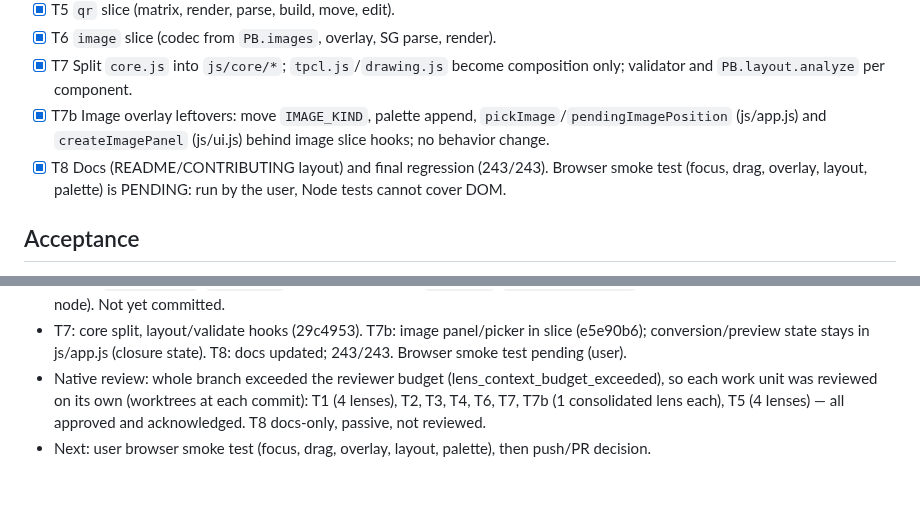
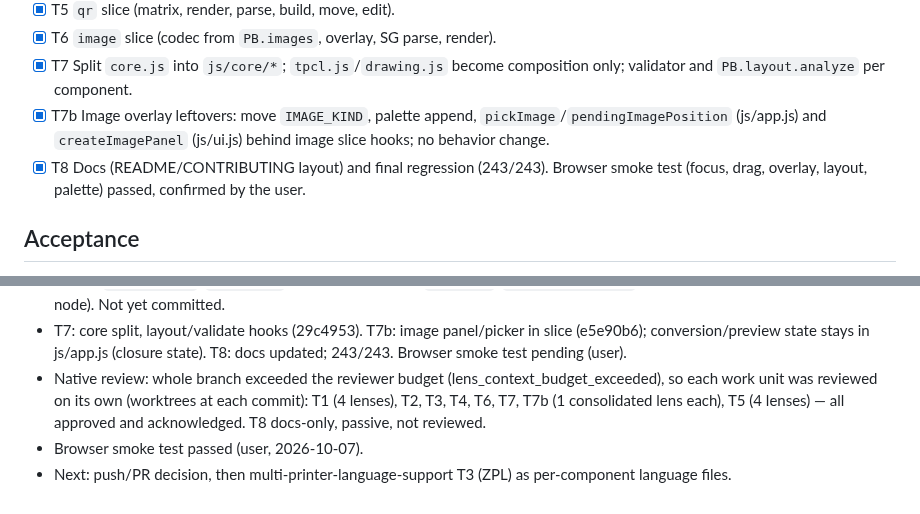
Before and after one commit to danielvl1982/PrintBridge, a Markdown page: odd/tasks/vertical-slice-refactor.md, 2 parts joined by grey strips. Rendered like a GitHub page.

Commit message:
docs: record browser smoke test for the vertical slice refactor

```diff
--- a/odd/tasks/vertical-slice-refactor.md
+++ b/odd/tasks/vertical-slice-refactor.md
@@ -27,7 +27,7 @@ Before adding ZPL/TSPL (multi-printer-language-support T3+), each component must
 - [x] T6 `image` slice (codec from `PB.images`, overlay, SG parse, render).
 - [x] T7 Split `core.js` into `js/core/*`; `tpcl.js`/`drawing.js` become composition only; validator and `PB.layout.analyze` per component.
 - [x] T7b Image overlay leftovers: move `IMAGE_KIND`, palette append, `pickImage`/`pendingImagePosition` (js/app.js) and `createImagePanel` (js/ui.js) behind image slice hooks; no behavior change.
-- [x] T8 Docs (README/CONTRIBUTING layout) and final regression (243/243). Browser smoke test (focus, drag, overlay, layout, palette) is PENDING: run by the user, Node tests cannot cover DOM.
+- [x] T8 Docs (README/CONTRIBUTING layout) and final regression (243/243). Browser smoke test (focus, drag, overlay, layout, palette) passed, confirmed by the user.
 
 ## Acceptance
 - `node --test` passes with the same 201 tests (plus registry tests); app behaves identically in the browser; each component's behavior is found in its own folder.
@@ -50,4 +50,5 @@ Before adding ZPL/TSPL (multi-printer-language-support T3+), each component must
 - T7b done: RED observed (6/6 new tests failing before the files existed), then GREEN; `node --test`: 243/243 pass (237 + 6 in tests/image-ui-slice.test.js); `node --check` clean on js/app.js, js/ui.js and image/{panel,overlay,index}.js. Moved: `createImagePanel` from js/ui.js to `js/components/image/panel.js` (still `PB.ui.createImagePanel`, extends `PB.ui` with `PB.ui = PB.ui || {}`, loaded before ui.js; also on `PB.slices.image.createImagePanel`); `pendingImagePosition`, the `cancel` listener and `pickImage` to `js/components/image/overlay.js` (`createPicker({ fileInput, refresh })` -> `pick/takePosition/clear`, exposed as the registry field `overlay`); `IMAGE_KIND` and the hardcoded Imagen entry replaced by `PB.components.get('image')` kind/label in app.js. Manifest and index.html both gained panel.js and overlay.js. Left in js/app.js (closure state shared with refresh/preview/state.image): `state.image`, `withImage`, `readImage`/`loadImage`/`removeImage`, `rasterize`, `conversionParams`/`convertImage`, `updatePreview`/`cancelPreview` timers, `insertImage`, `isOverlay`, overlay branches of `moveItem`/`updateProperties`. Not verified in a browser (no DOM in node). Not yet committed.
 - T7: core split, layout/validate hooks (29c4953). T7b: image panel/picker in slice (e5e90b6); conversion/preview state stays in js/app.js (closure state). T8: docs updated; 243/243. Browser smoke test pending (user).
 - Native review: whole branch exceeded the reviewer budget (lens_context_budget_exceeded), so each work unit was reviewed on its own (worktrees at each commit): T1 (4 lenses), T2, T3, T4, T6, T7, T7b (1 consolidated lens each), T5 (4 lenses) — all approved and acknowledged. T8 docs-only, passive, not reviewed.
-- Next: user browser smoke test (focus, drag, overlay, layout, palette), then push/PR decision.
+- Browser smoke test passed (user, 2026-10-07).
+- Next: push/PR decision, then multi-printer-language-support T3 (ZPL) as per-component language files.
```
